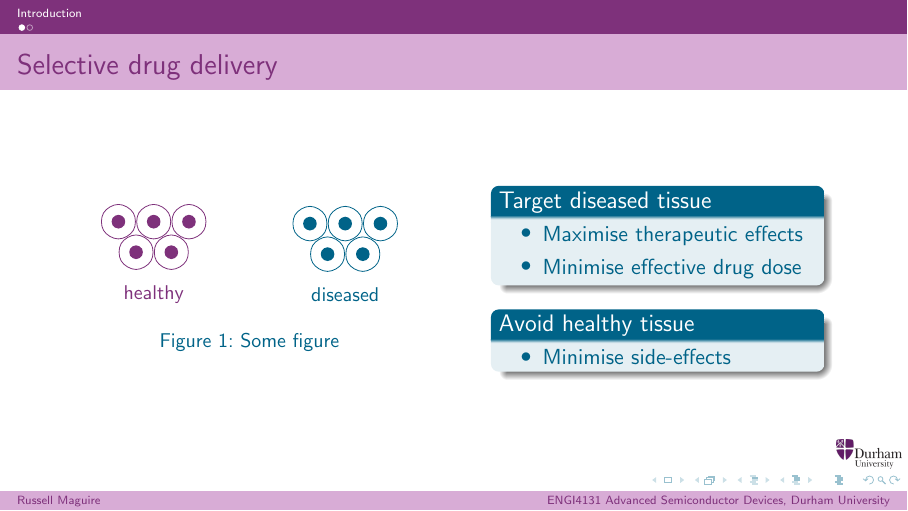
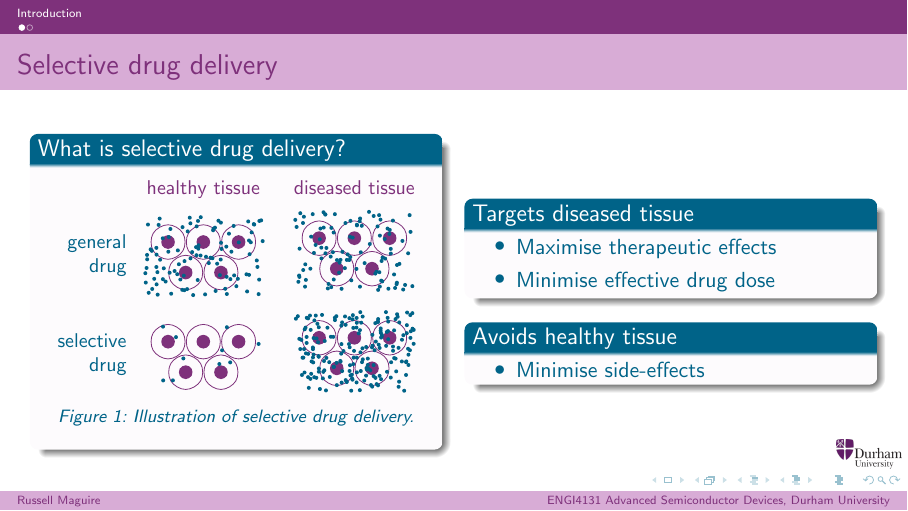
Before and after one commit to rmaguire31/l4-literature-study, LaTeX slides (tex/slides.tex): page 2 of 3. The pictures show the PDF file tex/slides.pdf that the author committed with the source.

Commit message:
Updated figure on selective drug delivery slide.

```diff
--- a/tex/slides.tex
+++ b/tex/slides.tex
@@ -64,62 +68,82 @@
 \begin{frame}{\subsecname}
   \begin{columns}
 
-    \column{0.4\textwidth}
-      \begin{figure}[!h]
-        \centering
+    \column{0.5\textwidth}
+      \begin{block}{What is selective drug delivery?}
+        \begin{figure}
           \small
           \begin{tikzpicture}[%
             hexagon/.style={regular polygon,regular polygon sides=6},
             cell/.pic={%
               \coordinate (-O) at (0,0);
-            \node (-wall) [%
+              \node [%
                 anchor=center,
                 draw,
                 hexagon,
-              rounded corners=0.5em,
-              pic actions,
+                rounded corners=2em/4,
                 minimum size=2em,
                 inner sep=0pt,
                 outer sep=2em/3,
-            ] at (-O) {};
+                pic actions,
+              ] (-wall) at (-O) {};
               \node [%
                 anchor=center,
                 fill,
                 hexagon,
-              rounded corners=0.2em,
-              pic actions,
+                rounded corners=0.8em/4,
                 minimum size=0.8em,
                 inner sep=0pt,
                 outer sep=0pt,
-            ] at (-O) {};
+                pic actions,
+              ] (-nucleus) at (-O) {};
             },
             tissue/.pic={%
               \coordinate (-O) at (0,0);
-            \pic (-cell 0) at (-O) {cell};
+              \pic (-cell 0) at (0,2em/3) {cell};
               \foreach \i in {3,...,6}
                 \pic (-cell \i) at (-cell 0-wall.corner \i) {cell};
             }
           ]
-          \coordinate (O) at (0,0);
+            \node [palatinate] (healthy) {healthy tissue};
+            \coordinate [below=2.5em of healthy] (healthy general);
+            \coordinate [below=5em of healthy general] (healthy selective);
+            \pic [palatinate] at (healthy selective) {tissue};
+            \pic [palatinate] at (healthy general) {tissue};
+            \foreach \x in {1,...,100}
+              \fill [blue-palatinate] ($(1.5*2em*rand,2em*rand)+(healthy general)$) circle (0.1em);
+            \foreach \x in {1,...,10}
+              \fill [blue-palatinate] ($(1.5*2em*rand,2em*rand)+(healthy selective)$) circle (0.1em);
 
-          \node (diseased) [blue-palatinate,right=of O] {diseased};
-          \pic [blue-palatinate,above=of diseased] {tissue};
+            \node [%
+              palatinate,
+              align=center,
+              base right=1em of healthy,
+            ] (diseased) {diseased tissue};
+            \coordinate [below=2.5em of diseased] (diseased general);
+            \coordinate [below=5em of diseased general] (diseased selective);
+            \pic [palatinate] at (diseased selective) {tissue};
+            \pic [palatinate] at (diseased general) {tissue};
+            \foreach \x in {101,...,200}
+              \fill [blue-palatinate] ($(1.5*2em*rand,2em*rand)+(diseased general)$) circle (0.1em);
+            \foreach \x in {11,...,200}
+              \fill [blue-palatinate] ($(1.5*2em*rand,2em*rand)+(diseased selective)$) circle (0.1em);
 
-          \node (healthy) [palatinate,left=of O] {healthy};
-          \pic [palatinate,above=of healthy] {tissue};
+            \node [blue-palatinate,align=right,left=3.5em of healthy general] {general\\drug};
+            \node [blue-palatinate,align=right,left=3.5em of healthy selective] {selective\\drug};
           \end{tikzpicture}
-        \caption{Some figure}
+          \caption{Illustration of selective drug delivery.}
         \end{figure}
+      \end{block}
 
-    \column{0.4\textwidth}
-      \begin{block}{Target diseased tissue}
+    \column{0.5\textwidth}
+      \begin{block}{Targets diseased tissue}
         \begin{itemize}
           \item<1-> Maximise therapeutic effects
           \item<1-> Minimise effective drug dose
         \end{itemize}
       \end{block}
 
-      \begin{block}{Avoid healthy tissue}
+      \begin{block}{Avoids healthy tissue}
         \begin{itemize}
           \item<1-> Minimise side-effects
         \end{itemize}
```
Also changed, not shown: tex/slides.pdf, tex/tikz/slides-figure0.pdf (added), tex/slides.tex (8 more changed lines). Lines whose indentation alone changed are shown as unchanged.
